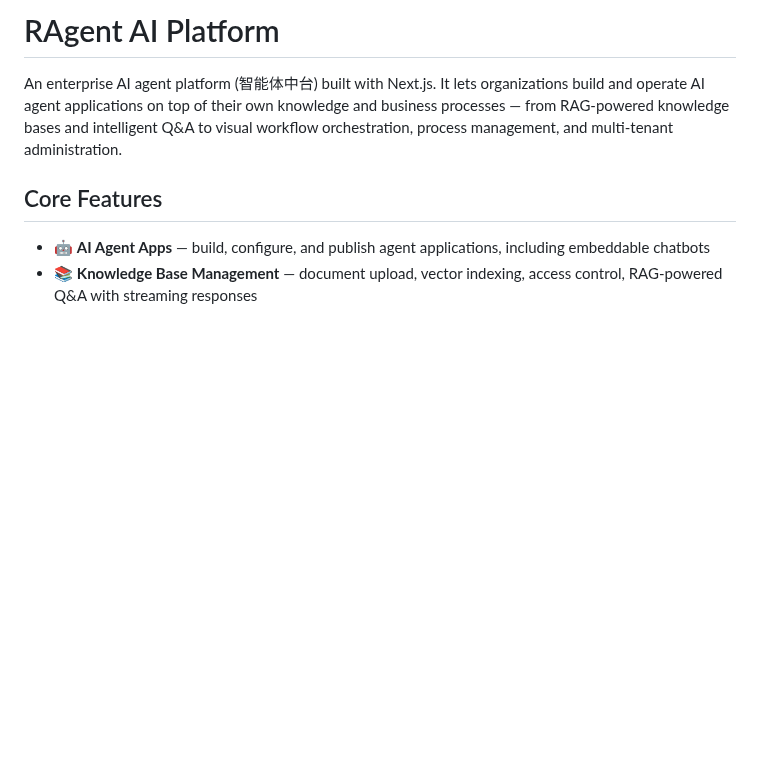
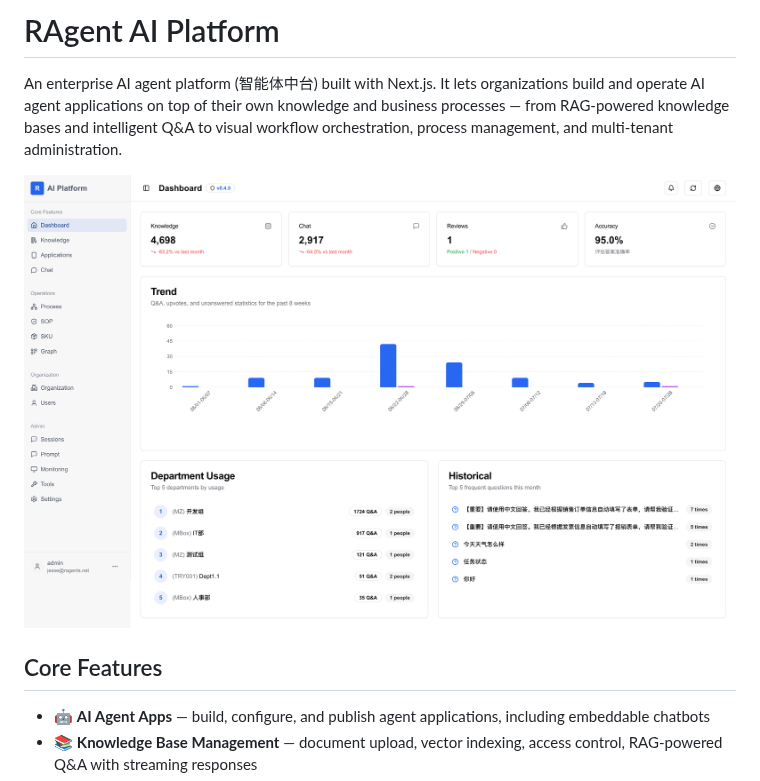
Before and after one commit to squarezw/ragent, a Markdown page: README.md, the part around the change. Rendered like a GitHub page; pictures changed too: docs/assets/screenshot01.png (added); blank space fills up the shorter version.

Commit message:
docs(readme): add product screenshot
Co-Authored-By: Claude Fable 5 <noreply@anthropic.com>

```diff
--- a/README.md
+++ b/README.md
@@ -1,6 +1,8 @@
 # RAgent AI Platform
 
 An enterprise AI agent platform (智能体中台) built with Next.js. It lets organizations build and operate AI agent applications on top of their own knowledge and business processes — from RAG-powered knowledge bases and intelligent Q&A to visual workflow orchestration, process management, and multi-tenant administration.
+
+![RAgent screenshot](docs/assets/screenshot01.png)
 
 ## Core Features
 
```
